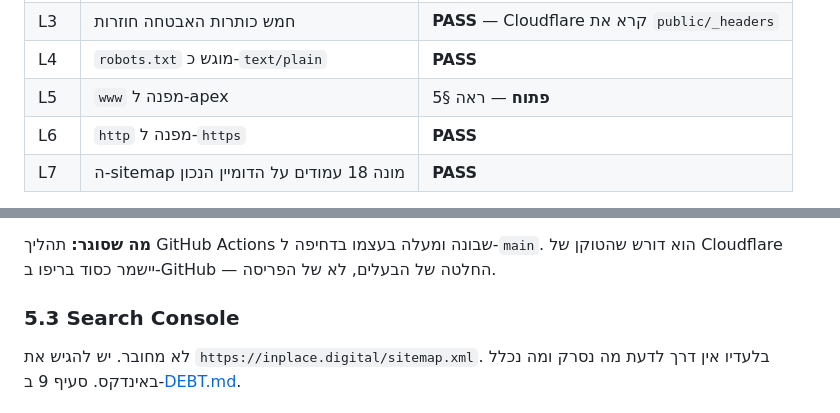
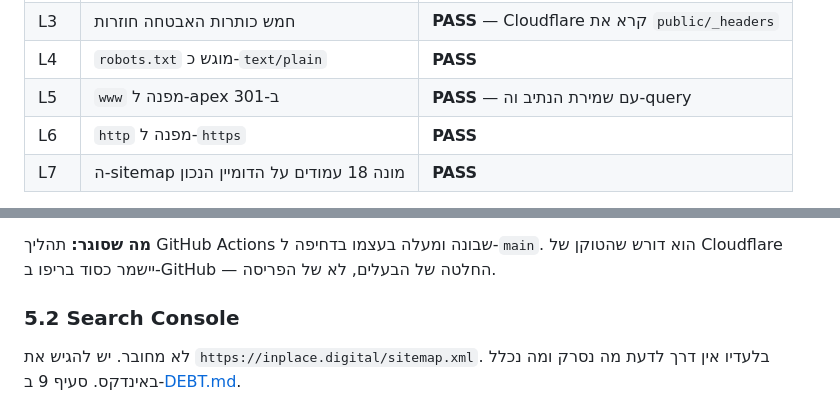
Before and after one commit to MSA-I/NIR-APP-LANDING-PAGE, a Markdown page: DEPLOY.md, 2 parts joined by grey strips. GitHub-like rendering.

```diff
--- a/DEPLOY.md
+++ b/DEPLOY.md
@@ -99,6 +107,6 @@ node scripts/verify-live.mjs inplace-landing.pages.dev
 | L2b | דף ה‑404 נושא `noindex` | **PASS** |
 | L3 | חמש כותרות האבטחה חוזרות | **PASS** — Cloudflare קרא את `public/_headers` |
 | L4 | `robots.txt` מוגש כ‑`text/plain` | **PASS** |
-| L5 | `www` מפנה ל‑apex | **פתוח** — ראה §5 |
+| L5 | `www` מפנה ל‑apex ב‑301 | **PASS** — עם שמירת הנתיב וה‑query |
 | L6 | `http` מפנה ל‑`https` | **PASS** |
 | L7 | ה‑sitemap מונה 18 עמודים על הדומיין הנכון | **PASS** |
@@ -142,7 +133,7 @@ error` — לטוקן אין הרשאת עריכה ל‑Rulesets.** בלי הח
 **מה שסוגר:** תהליך GitHub Actions שבונה ומעלה בעצמו בדחיפה ל‑`main`. הוא דורש שהטוקן
 של Cloudflare יישמר כסוד בריפו ב‑GitHub — החלטה של הבעלים, לא של הפריסה.
 
-### 5.3 Search Console
+### 5.2 Search Console
 
 לא מחובר. יש להגיש את `https://inplace.digital/sitemap.xml`. בלעדיו אין דרך לדעת מה
 נסרק ומה נכלל באינדקס. סעיף 9 ב‑[DEBT.md](DEBT.md).
```
Also changed, not shown: other parts of DEPLOY.md (+15 -23 lines), DEBT.md (+27 -10 lines).
